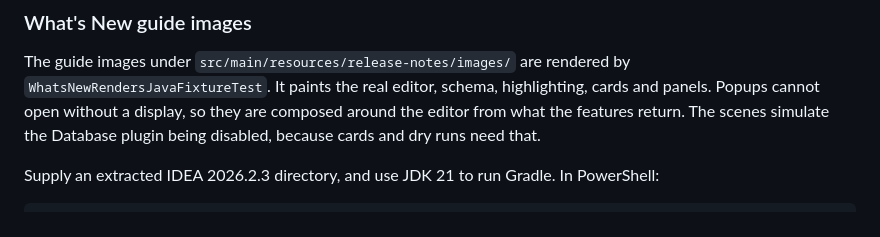
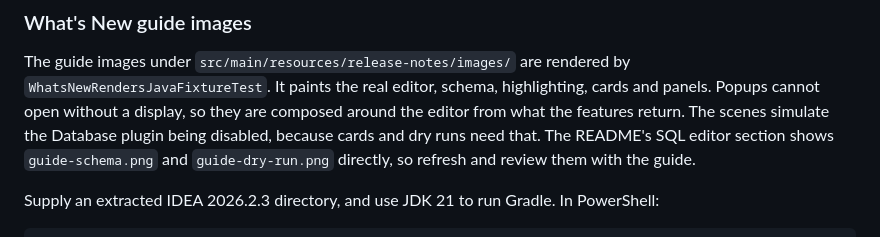
Before and after one commit to SegFault03/Lattice, a Markdown page: docs/UI_PREVIEW.md, the part around the change. GitHub-like rendering.

```diff
--- a/docs/UI_PREVIEW.md
+++ b/docs/UI_PREVIEW.md
@@ -32,7 +32,9 @@ The guide images under `src/main/resources/release-notes/images/` are rendered
 by `WhatsNewRendersJavaFixtureTest`. It paints the real editor, schema, highlighting,
 cards and panels. Popups cannot open without a display, so they are composed around
 the editor from what the features return. The scenes simulate the Database plugin
-being disabled, because cards and dry runs need that.
+being disabled, because cards and dry runs need that. The README's SQL editor section
+shows `guide-schema.png` and `guide-dry-run.png` directly, so refresh and review
+them with the guide.
 
 Supply an extracted IDEA 2026.2.3 directory, and use JDK 21 to run Gradle. In PowerShell:
 
```
Also changed, not shown: README.md (+14 -3 lines), docs/WINDOWS_SCRIPTS.md (+17 -5 lines).
